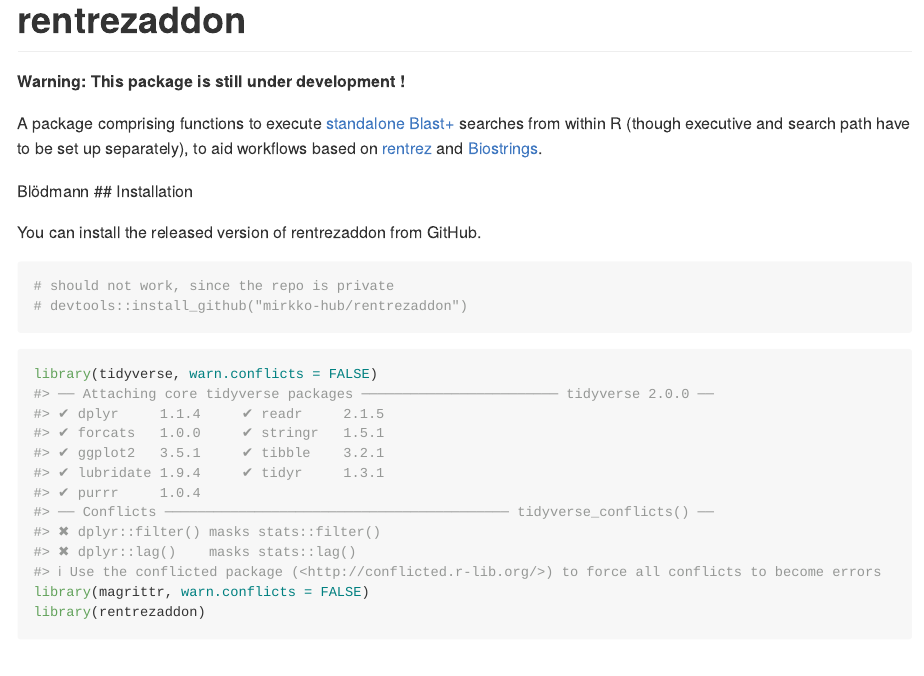
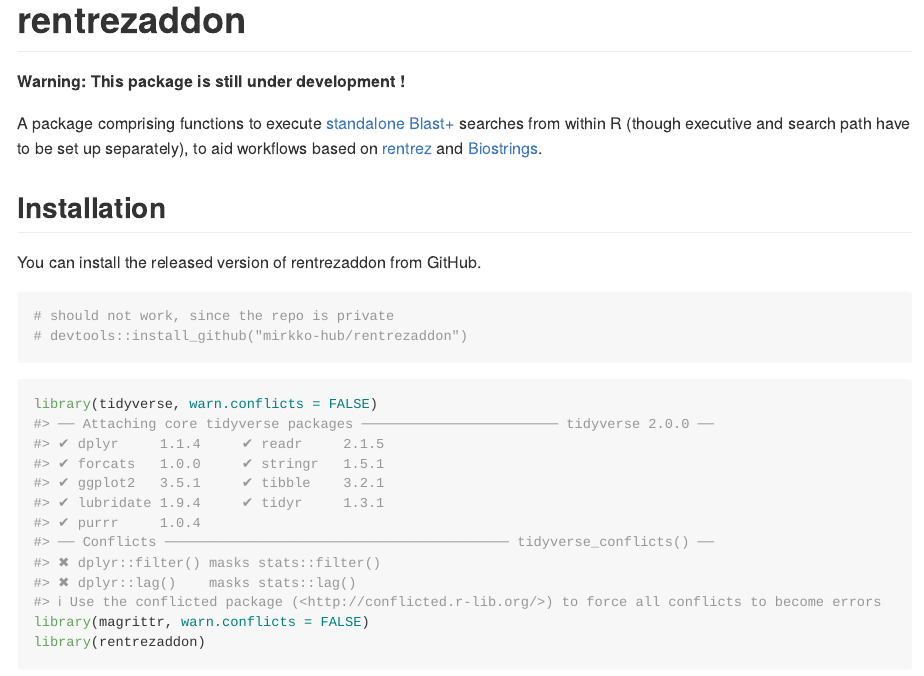
Before and after one commit to mirkko-hub/rentrezaddon, an R Markdown document (README.Rmd): the page in a window 1100 px wide, from its top. Rendered offline with R 4.5, knitr and Pandoc, with nearby package versions; some code elsewhere in the file could not run offline; long lines of code are wrapped.

Commit message:
Update README.Rmd

```diff
--- a/README.Rmd
+++ b/README.Rmd
@@ -22,7 +22,6 @@
 [Biostrings](https://bioconductor.org/packages/release/bioc/html/Biostrings.html).
 
 
-Blödmann
 ## Installation
 
 You can install the released version of rentrezaddon from GitHub.
```
